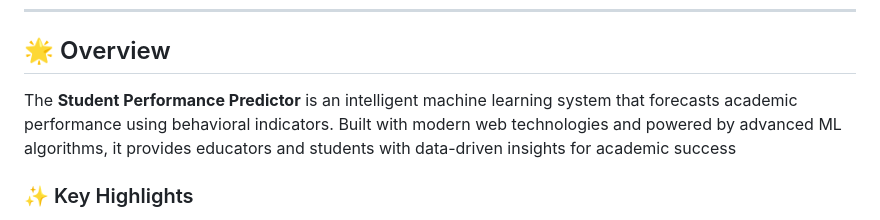
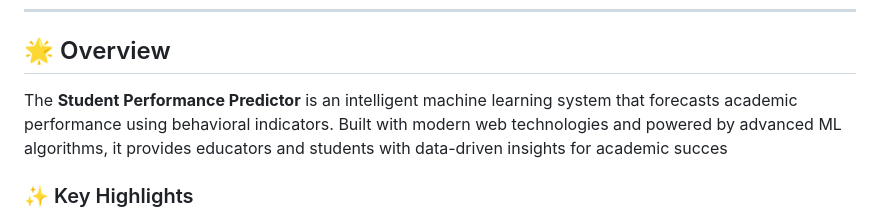
Before and after one commit to T2-Astra/StudentPerformance, a Markdown page: README.md, the part around the change. GitHub-like rendering.

```diff
--- a/README.md
+++ b/README.md
@@ -20,7 +20,7 @@
 
 ## 🌟 Overview
 
-The **Student Performance Predictor** is an intelligent machine learning system that forecasts academic performance using behavioral indicators. Built with modern web technologies and powered by advanced ML algorithms, it provides educators and students with data-driven insights for academic success
+The **Student Performance Predictor** is an intelligent machine learning system that forecasts academic performance using behavioral indicators. Built with modern web technologies and powered by advanced ML algorithms, it provides educators and students with data-driven insights for academic succes
 
 ### ✨ Key Highlights
 
```
